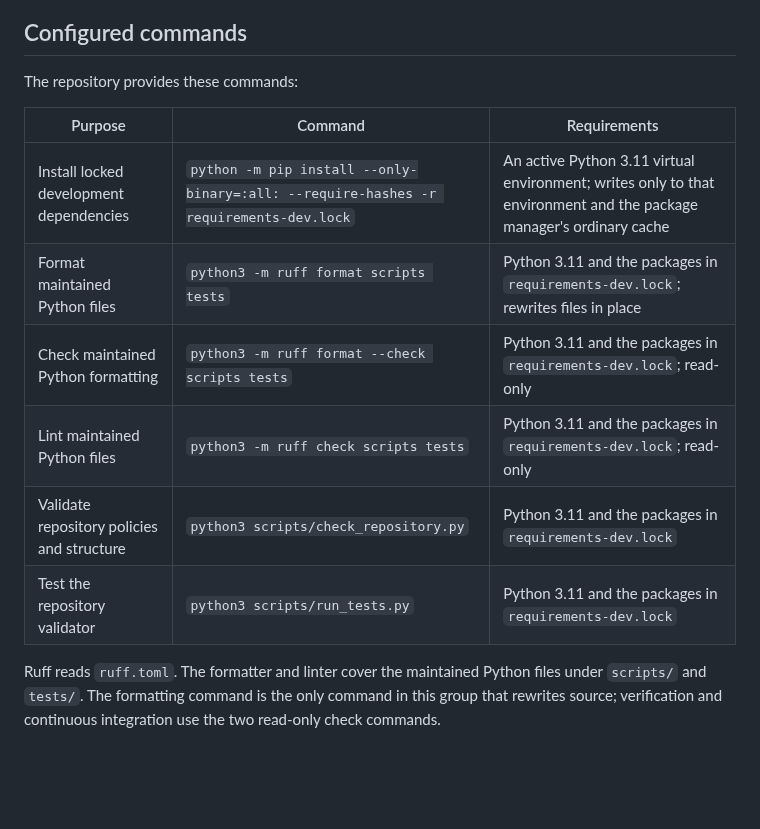
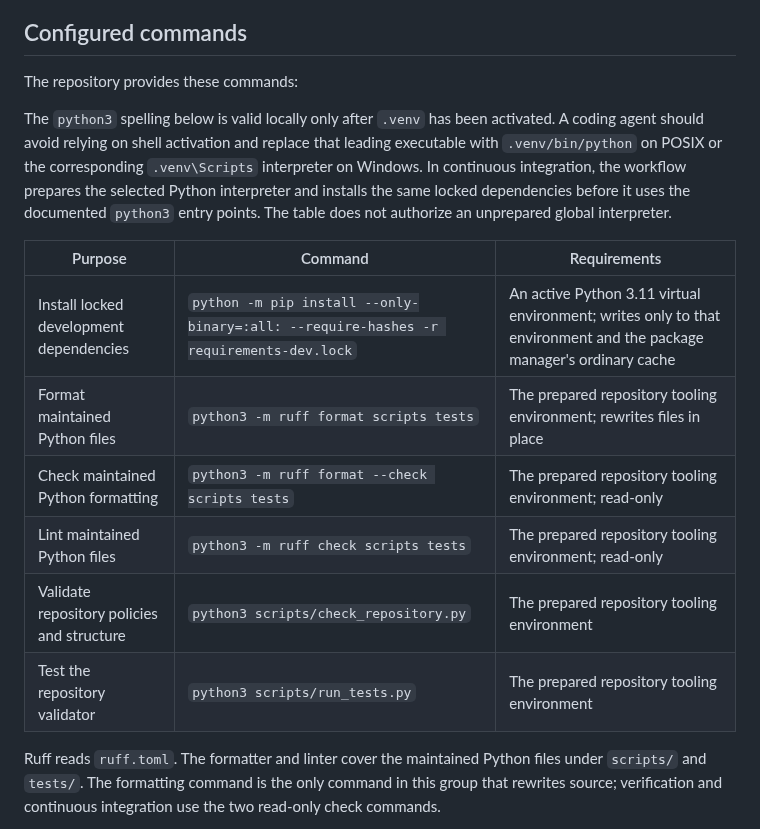
Before and after one commit to isaacperez/tabgrad, a Markdown page: docs/development.md, the part around the change. Rendered like a GitHub page; blank space fills up the shorter version.

Commit message:
Clarify configured Python command environment

```diff
--- a/docs/development.md
+++ b/docs/development.md
@@ -61,14 +61,22 @@ that setup is authorized.
 
 The repository provides these commands:
 
+The `python3` spelling below is valid locally only after `.venv` has been
+activated. A coding agent should avoid relying on shell activation and replace
+that leading executable with `.venv/bin/python` on POSIX or the corresponding
+`.venv\Scripts` interpreter on Windows. In continuous integration, the workflow
+prepares the selected Python interpreter and installs the same locked
+dependencies before it uses the documented `python3` entry points. The table
+does not authorize an unprepared global interpreter.
+
 | Purpose | Command | Requirements |
 | --- | --- | --- |
 | Install locked development dependencies | `python -m pip install --only-binary=:all: --require-hashes -r requirements-dev.lock` | An active Python 3.11 virtual environment; writes only to that environment and the package manager's ordinary cache |
-| Format maintained Python files | `python3 -m ruff format scripts tests` | Python 3.11 and the packages in `requirements-dev.lock`; rewrites files in place |
-| Check maintained Python formatting | `python3 -m ruff format --check scripts tests` | Python 3.11 and the packages in `requirements-dev.lock`; read-only |
-| Lint maintained Python files | `python3 -m ruff check scripts tests` | Python 3.11 and the packages in `requirements-dev.lock`; read-only |
-| Validate repository policies and structure | `python3 scripts/check_repository.py` | Python 3.11 and the packages in `requirements-dev.lock` |
-| Test the repository validator | `python3 scripts/run_tests.py` | Python 3.11 and the packages in `requirements-dev.lock` |
+| Format maintained Python files | `python3 -m ruff format scripts tests` | The prepared repository tooling environment; rewrites files in place |
+| Check maintained Python formatting | `python3 -m ruff format --check scripts tests` | The prepared repository tooling environment; read-only |
+| Lint maintained Python files | `python3 -m ruff check scripts tests` | The prepared repository tooling environment; read-only |
+| Validate repository policies and structure | `python3 scripts/check_repository.py` | The prepared repository tooling environment |
+| Test the repository validator | `python3 scripts/run_tests.py` | The prepared repository tooling environment |
 
 Ruff reads `ruff.toml`. The formatter and linter cover the maintained Python
 files under `scripts/` and `tests/`. The formatting command is the only command
```
